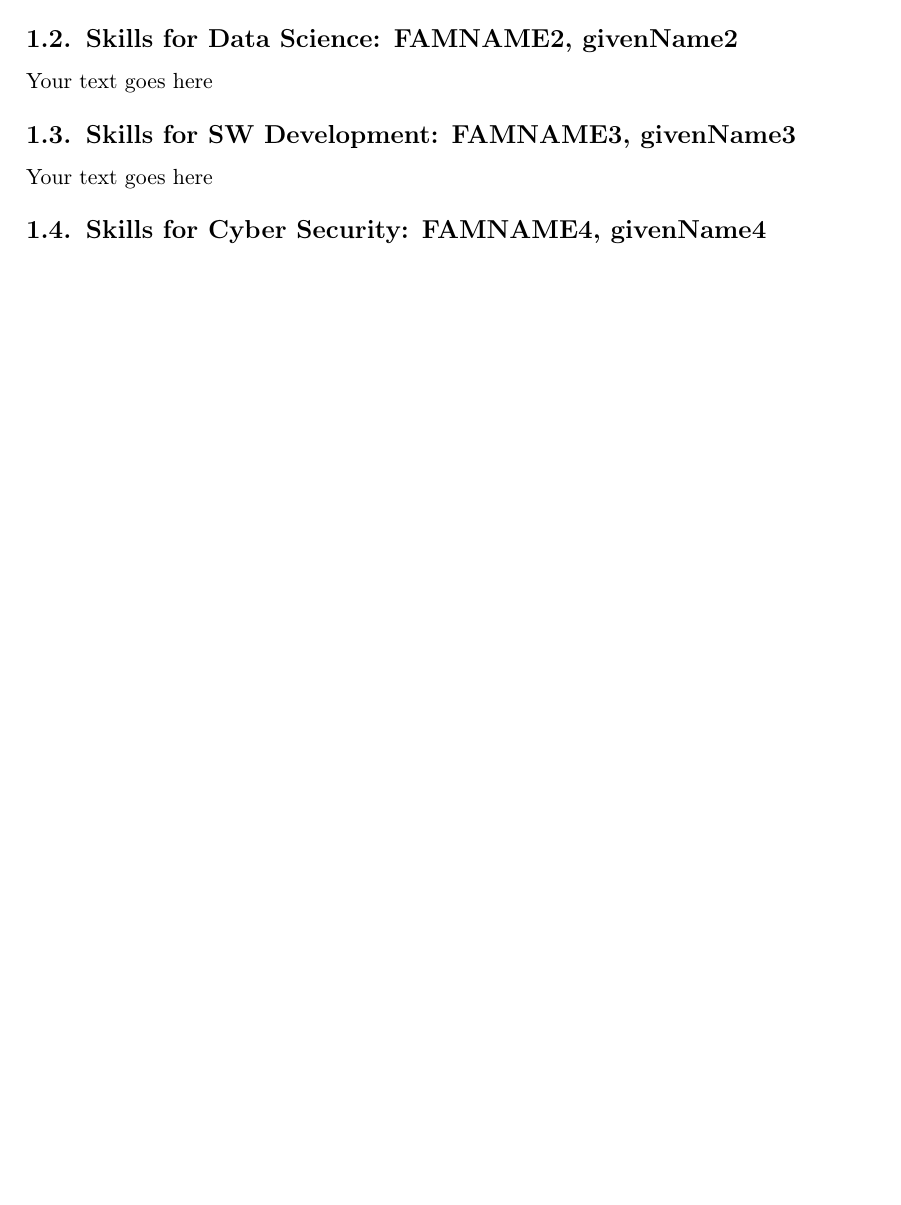
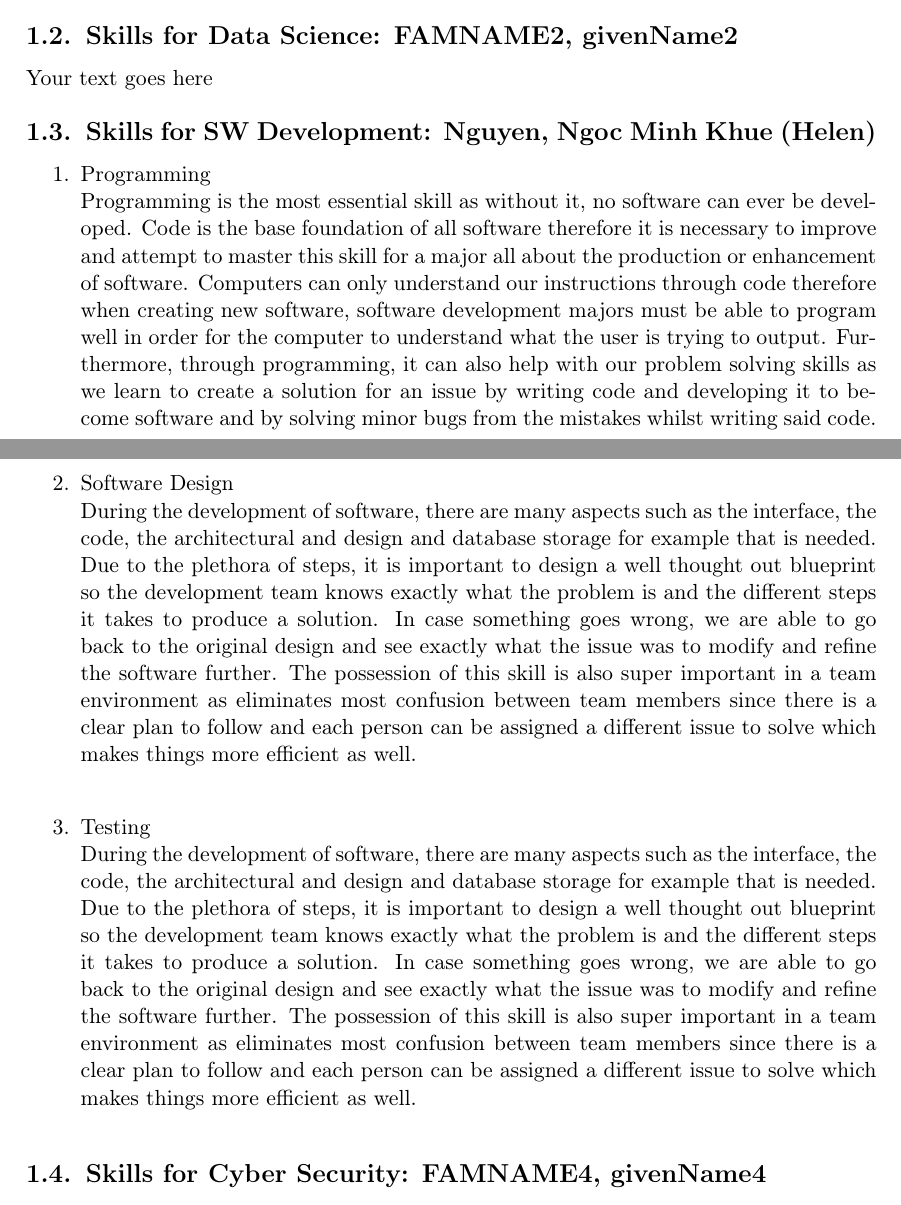
Before and after one commit to mkng17/Skills---CC04-Group-5, a LaTeX document (Group5-Skills.tex): part of page 6 of 13 before the commit and two parts of pages 4 and 5 of 12 after it, the two joined at a grey line, cut so that both start at the same text, the shorter picture padded with empty space. Compiled offline with pdfLaTeX.

Commit message:
Added software skills

```diff
--- a/Group5-Skills.tex
+++ b/Group5-Skills.tex
@@ -39,7 +39,7 @@
 % e.g. \newcommand{\stud1}{LOWE, David}
 \newcommand{\studA}{{FAMNAME1, givenName1}}
 \newcommand{\studB}{{FAMNAME2, givenName2}}
-\newcommand{\studC}{{FAMNAME3, givenName3}}
+\newcommand{\studC}{{Nguyen, Ngoc Minh Khue (Helen)}}
 \newcommand{\studD}{{FAMNAME4, givenName4}}
 %
 % IMPORTANT - Then give your SIDs
@@ -200,7 +178,16 @@ Your text goes here
 
 \subsection{Skills for \majC: \studC}
 
-Your text goes here
+\begin{enumerate}
+\item Programming \\
+Programming is the most essential skill as without it, no software can ever be developed. Code is the base foundation of all software therefore it is necessary to improve and attempt to master this skill for a major all about the production or enhancement of software. Computers can only understand our instructions through code therefore when creating new software, software development majors must be able to program well in order for the computer to understand what the user is trying to output. Furthermore, through programming, it can also help with our problem solving skills as we learn to create a solution for an issue by writing code and developing it to become software and by solving minor bugs from the mistakes whilst writing said code. \\
+
+\item Software Design \\
+During the development of software, there are many aspects such as the interface, the code, the architectural and design and database storage for example that is needed. Due to the plethora of steps, it is important to design a well thought out blueprint so the development team knows exactly what the problem is and the different steps it takes to produce a solution. In case something goes wrong, we are able to go back to the original design and see exactly what the issue was to modify and refine the software further. The possession of this skill is also super important in a team environment as eliminates most confusion between team members since there is a clear plan to follow and each person can be assigned a different issue to solve which makes things more efficient as well. \\
+
+\item Testing \\
+During the development of software, there are many aspects such as the interface, the code, the architectural and design and database storage for example that is needed. Due to the plethora of steps, it is important to design a well thought out blueprint so the development team knows exactly what the problem is and the different steps it takes to produce a solution. In case something goes wrong, we are able to go back to the original design and see exactly what the issue was to modify and refine the software further. The possession of this skill is also super important in a team environment as eliminates most confusion between team members since there is a clear plan to follow and each person can be assigned a different issue to solve which makes things more efficient as well. \\
+\end{enumerate}
 
 \subsection{Skills for \majD: \studD}
 
```
Also changed, not shown: Group5-Skills.bbl, Group5-Skills.pdf, Group5-Skills.tex (24 more changed lines), 5 other files.
